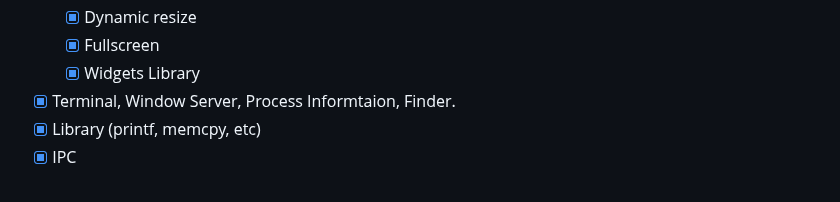
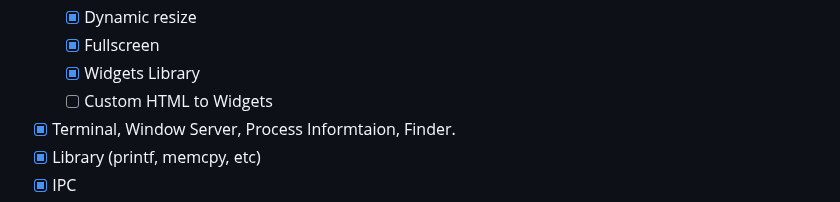
Before and after one commit to joexbayer/RetrOS-32, a Markdown page: readme.md, the part around the change. GitHub-like rendering.

```diff
--- a/readme.md
+++ b/readme.md
@@ -320,6 +320,7 @@ To run RetrOS-32:
   - [x] Dynamic resize
   - [x] Fullscreen
   - [x] Widgets Library
+  - [ ] Custom HTML to Widgets
 - [x] Terminal, Window Server, Process Informtaion, Finder.
 - [x] Library (printf, memcpy, etc)
 - [x] IPC
```
